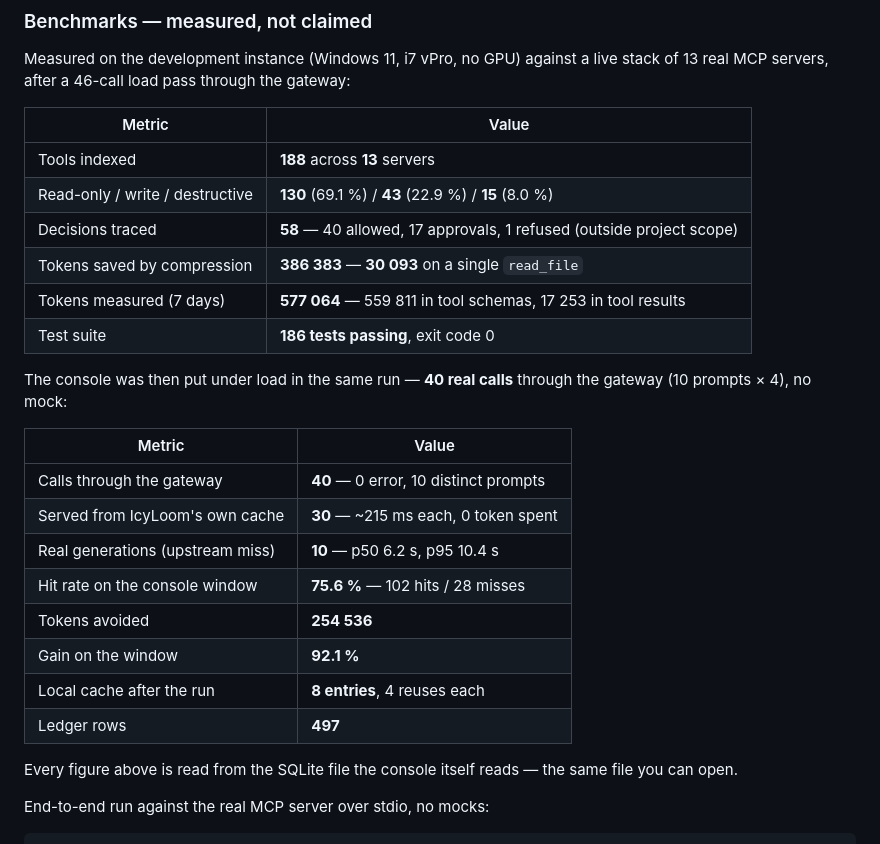
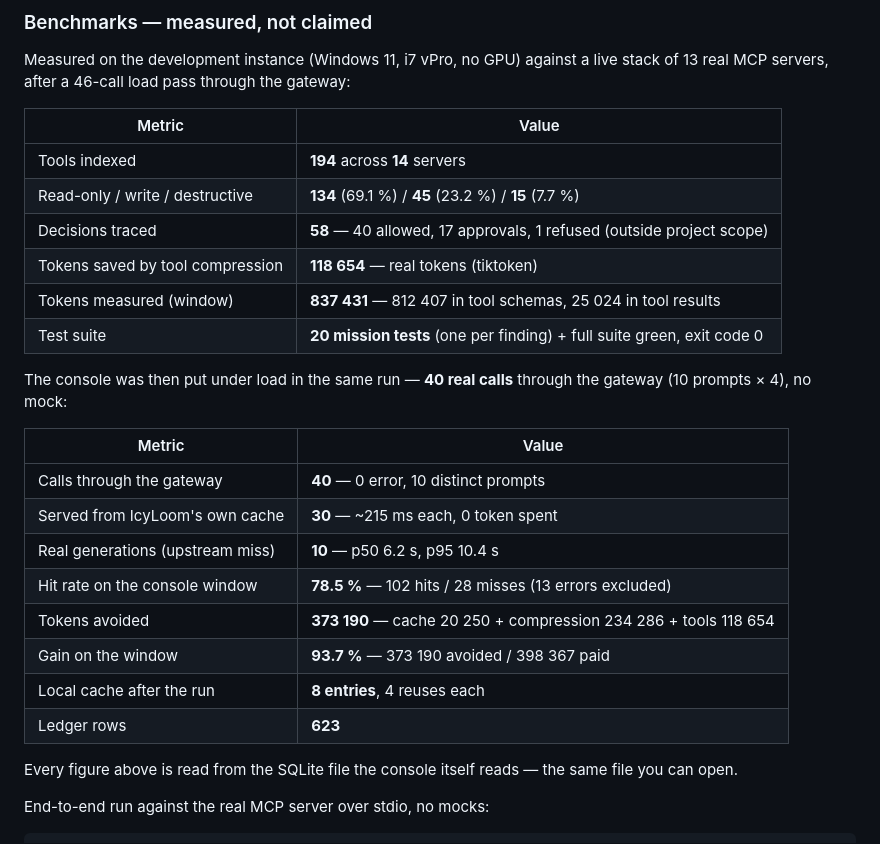
Before and after one commit to MlkBlk-IT/icy-loom, a Markdown page: README.md, the part around the change. Rendered like a GitHub page.

Commit message:
docs: republish the measured figures (real tokens, gain per domain, 194 tools / 14 servers)

```diff
--- a/README.md
+++ b/README.md
@@ -64,12 +64,12 @@ Measured on the development instance (Windows 11, i7 vPro, no GPU) against a liv
 
 | Metric | Value |
 |---|---|
-| Tools indexed | **188** across **13** servers |
-| Read-only / write / destructive | **130** (69.1 %) / **43** (22.9 %) / **15** (8.0 %) |
+| Tools indexed | **194** across **14** servers |
+| Read-only / write / destructive | **134** (69.1 %) / **45** (23.2 %) / **15** (7.7 %) |
 | Decisions traced | **58** — 40 allowed, 17 approvals, 1 refused (outside project scope) |
-| Tokens saved by compression | **386 383** — **30 093** on a single `read_file` |
-| Tokens measured (7 days) | **577 064** — 559 811 in tool schemas, 17 253 in tool results |
-| Test suite | **186 tests passing**, exit code 0 |
+| Tokens saved by tool compression | **118 654** — real tokens (tiktoken) |
+| Tokens measured (window) | **837 431** — 812 407 in tool schemas, 25 024 in tool results |
+| Test suite | **20 mission tests** (one per finding) + full suite green, exit code 0 |
 
 The console was then put under load in the same run — **40 real calls** through the gateway (10 prompts × 4), no mock:
 
@@ -78,11 +78,11 @@ The console was then put under load in the same run — **40 real calls** throug
 | Calls through the gateway | **40** — 0 error, 10 distinct prompts |
 | Served from IcyLoom's own cache | **30** — ~215 ms each, 0 token spent |
 | Real generations (upstream miss) | **10** — p50 6.2 s, p95 10.4 s |
-| Hit rate on the console window | **75.6 %** — 102 hits / 28 misses |
-| Tokens avoided | **254 536** |
-| Gain on the window | **92.1 %** |
+| Hit rate on the console window | **78.5 %** — 102 hits / 28 misses (13 errors excluded) |
+| Tokens avoided | **373 190** — cache 20 250 + compression 234 286 + tools 118 654 |
+| Gain on the window | **93.7 %** — 373 190 avoided / 398 367 paid |
 | Local cache after the run | **8 entries**, 4 reuses each |
-| Ledger rows | **497** |
+| Ledger rows | **623** |
 
 Every figure above is read from the SQLite file the console itself reads — the same file you can open.
 
```
Also changed, not shown: ANNOUNCEMENT.md (+11 -11 lines), progress.md (+9 -9 lines).
